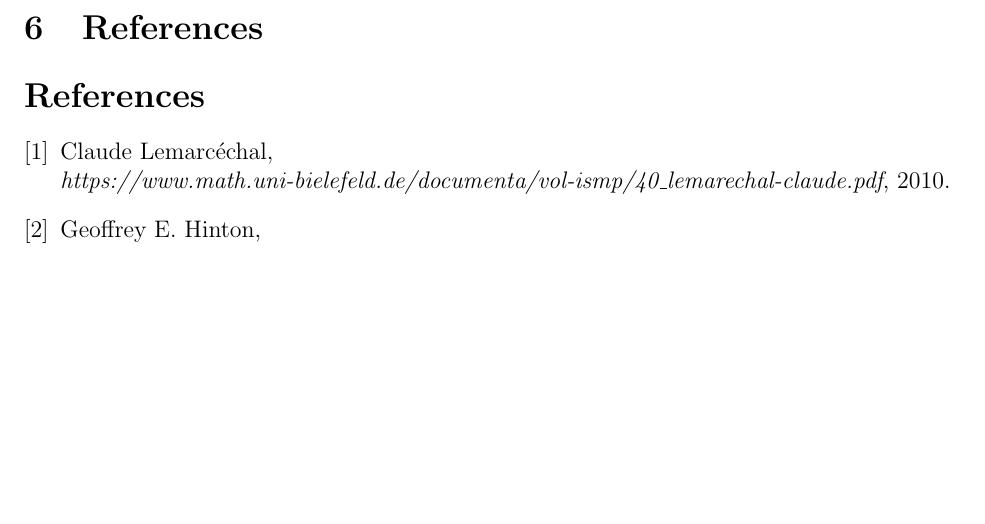
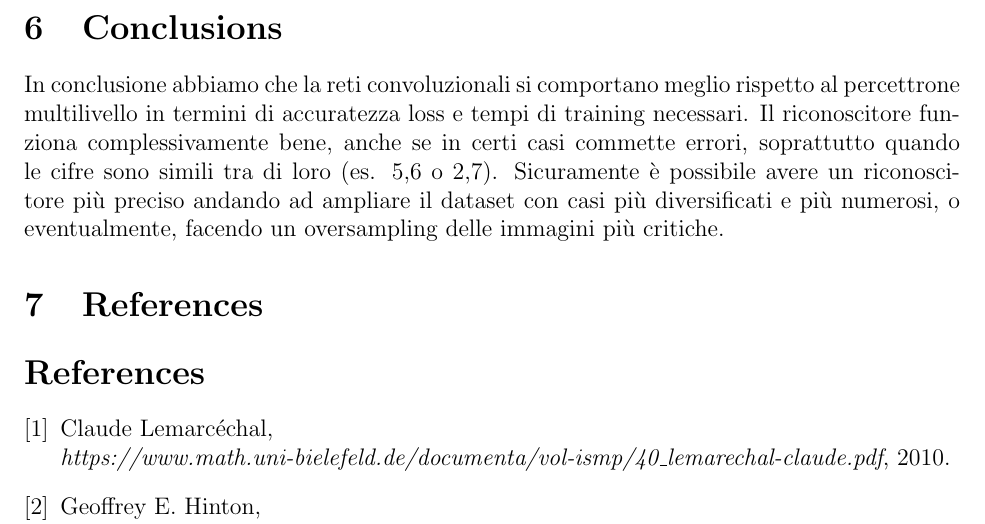
Before and after one commit to f14-bertolotti/DigitRecognizer, a LaTeX document (doc/doc.tex): part of page 9 of 9, cut at the place of the change, the shorter picture padded with empty space. Compiled offline with pdfLaTeX.

Commit message:
added conclusions to doc.tex

```diff
--- a/doc/doc.tex
+++ b/doc/doc.tex
@@ -207,6 +207,16 @@ Alcuni esempi sono dati nelle immagini segueti:
 In questo caso il programma utilizzava un comitato di 20 reti convoluzionali
 per prendere le decisioni.
 
+\section{Conclusions}
+
+In conclusione abbiamo che la reti convoluzionali si comportano meglio
+rispetto al percettrone multilivello in termini di accuratezza loss e
+tempi di training necessari.
+Il riconoscitore funziona complessivamente bene, anche se in certi casi
+commette errori, soprattutto quando le cifre sono simili tra di loro (es. 5,6 o 2,7).
+Sicuramente è possibile avere un riconoscitore più preciso andando
+ad ampliare il dataset con casi più diversificati e più numerosi,
+o eventualmente, facendo un oversampling delle immagini più critiche.
 
 \section{References}
 
```
Also changed, not shown: 4 other files.
